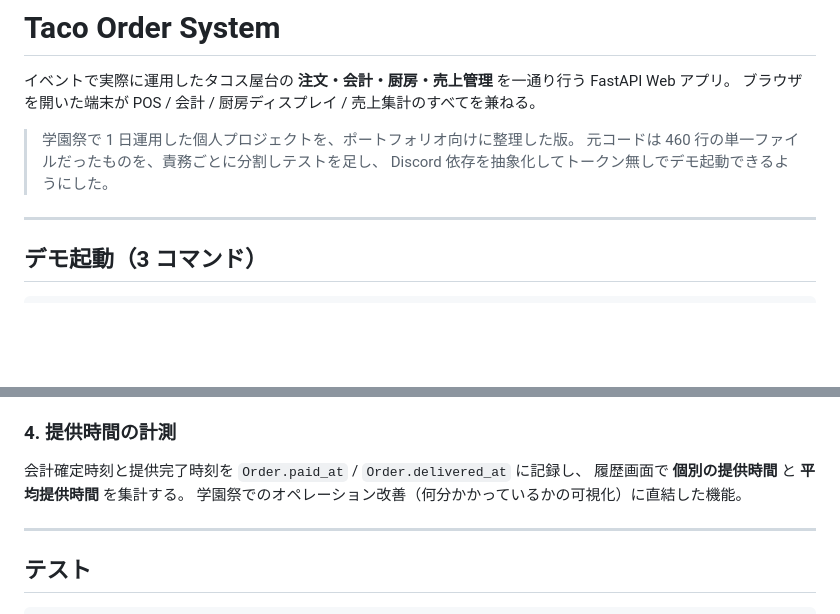
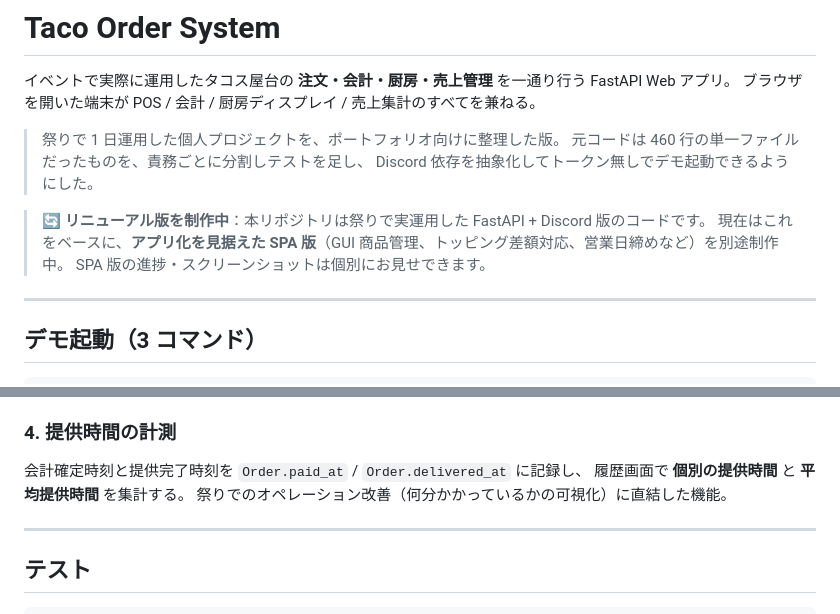
Before and after one commit to uruma5962/taco-order-system, a Markdown page: README.md, 2 parts joined by grey strips. Drawn GitHub-style; blank space fills up the shorter version.

Commit message:
Note that an SPA renewal version is in progress
学園祭→祭りの表記訂正と、本リポジトリのコードを基にした
アプリ化志向の SPA 版を別途制作中である旨の案内を README 冒頭に追加。

Co-Authored-By: Claude Opus 4.7 (1M context) <noreply@anthropic.com>

```diff
--- a/README.md
+++ b/README.md
@@ -3,9 +3,13 @@
 イベントで実際に運用したタコス屋台の **注文・会計・厨房・売上管理** を一通り行う FastAPI Web アプリ。
 ブラウザを開いた端末が POS / 会計 / 厨房ディスプレイ / 売上集計のすべてを兼ねる。
 
-> 学園祭で 1 日運用した個人プロジェクトを、ポートフォリオ向けに整理した版。
+> 祭りで 1 日運用した個人プロジェクトを、ポートフォリオ向けに整理した版。
 > 元コードは 460 行の単一ファイルだったものを、責務ごとに分割しテストを足し、
 > Discord 依存を抽象化してトークン無しでデモ起動できるようにした。
+
+> 🔄 **リニューアル版を制作中**：本リポジトリは祭りで実運用した FastAPI + Discord 版のコードです。
+> 現在はこれをベースに、**アプリ化を見据えた SPA 版**（GUI 商品管理、トッピング差額対応、営業日締めなど）を別途制作中。
+> SPA 版の進捗・スクリーンショットは個別にお見せできます。
 
 ---
 
@@ -148,7 +152,7 @@ MENU = [
 
 会計確定時刻と提供完了時刻を `Order.paid_at` / `Order.delivered_at` に記録し、
 履歴画面で **個別の提供時間** と **平均提供時間** を集計する。
-学園祭でのオペレーション改善（何分かかっているかの可視化）に直結した機能。
+祭りでのオペレーション改善（何分かかっているかの可視化）に直結した機能。
 
 ---
 
```
